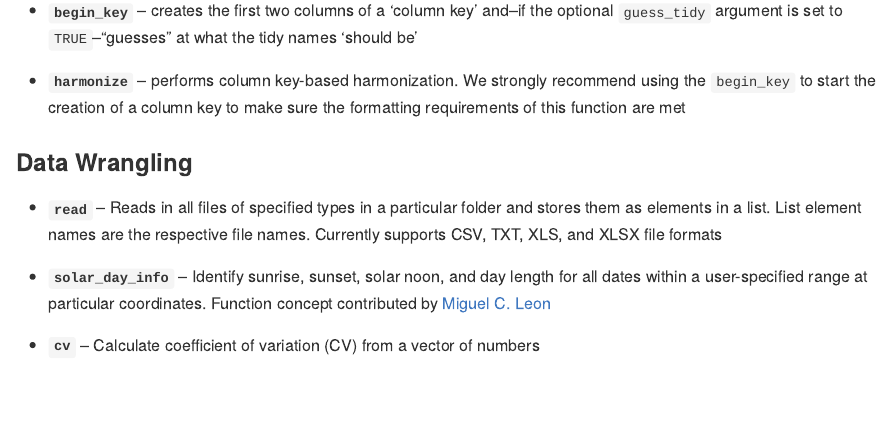
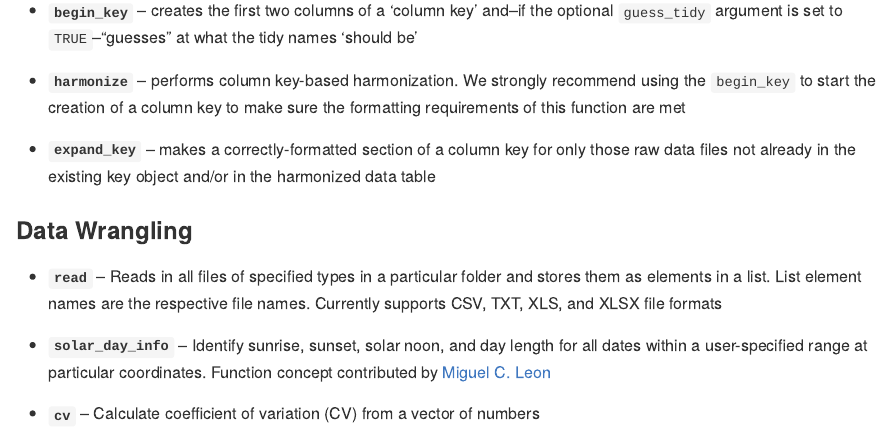
Before and after one commit to lter/ltertools, an R Markdown document (README.Rmd): the page in a window 1100 px wide, from 870 px down. The pictures show the output file README.md that the author committed with the source, drawn offline in the style of GitHub; badge pictures from the web are left out.

Commit message:
docs (readme): adding `expand_key` to top-level README

```diff
--- a/README.Rmd
+++ b/README.Rmd
@@ -45,6 +45,8 @@ As functions are added to the package they will be briefly summarized below and
 
 - **`harmonize`** -- performs column key-based harmonization. We strongly recommend using the `begin_key` to start the creation of a column key to make sure the formatting requirements of this function are met
 
+- **`expand_key`** -- makes a correctly-formatted section of a column key for only those raw data files not already in the existing key object and/or in the harmonized data table
+
 ### Data Wrangling
 
 - **`read`** -- Reads in all files of specified types in a particular folder and stores them as elements in a list. List element names are the respective file names. Currently supports CSV, TXT, XLS, and XLSX file formats
```
Also changed, not shown: README.md.
